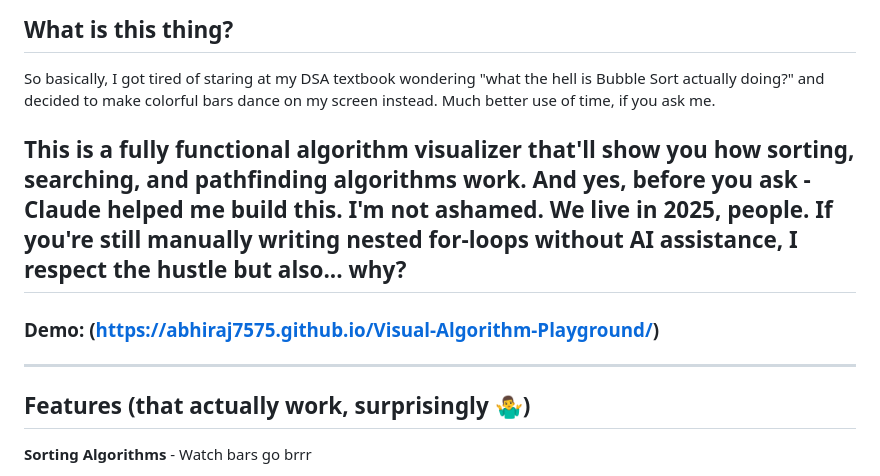
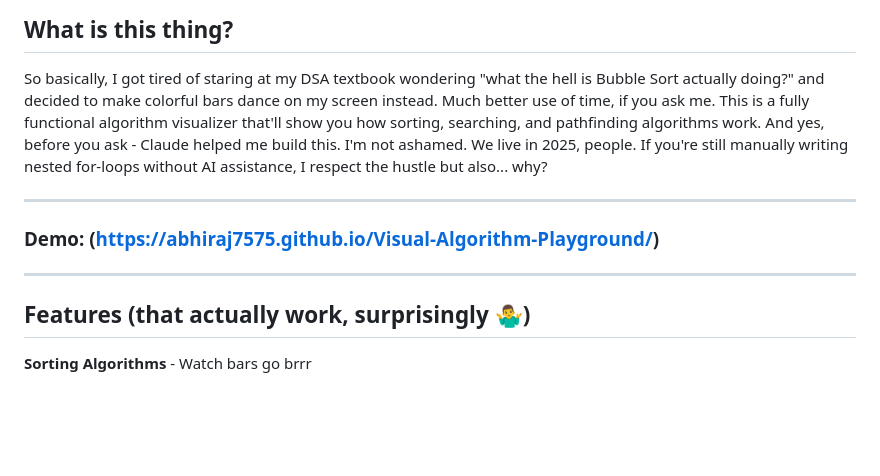
Before and after one commit to ABHIRAJ7575/Visual-Algorithm-Playground, a Markdown page: README.md, the part around the change. GitHub-like rendering; blank space fills up the shorter version.

```diff
--- a/README.md
+++ b/README.md
@@ -3,11 +3,12 @@
 ## What is this thing?
 
 So basically, I got tired of staring at my DSA textbook wondering "what the hell is Bubble Sort actually doing?" and decided to make colorful bars dance on my screen instead. Much better use of time, if you ask me.
+This is a fully functional algorithm visualizer that'll show you how sorting, searching, and pathfinding algorithms work. And yes, before you ask - Claude helped me build this. I'm not ashamed. We live in 2025, people. If you're still manually writing nested for-loops without AI assistance, I respect the hustle but also... why?
 
-This is a fully functional algorithm visualizer that'll show you how sorting, searching, and pathfinding algorithms work. And yes, before you ask - Claude helped me build this. I'm not ashamed. We live in 2025, people. If you're still manually writing nested for-loops without AI assistance, I respect the hustle but also... why?
 ---
 ### Demo: (https://abhiraj7575.github.io/Visual-Algorithm-Playground/)
 ---
+
 ## Features (that actually work, surprisingly 🤷‍♂️)
 
 **Sorting Algorithms** - Watch bars go brrr
```
